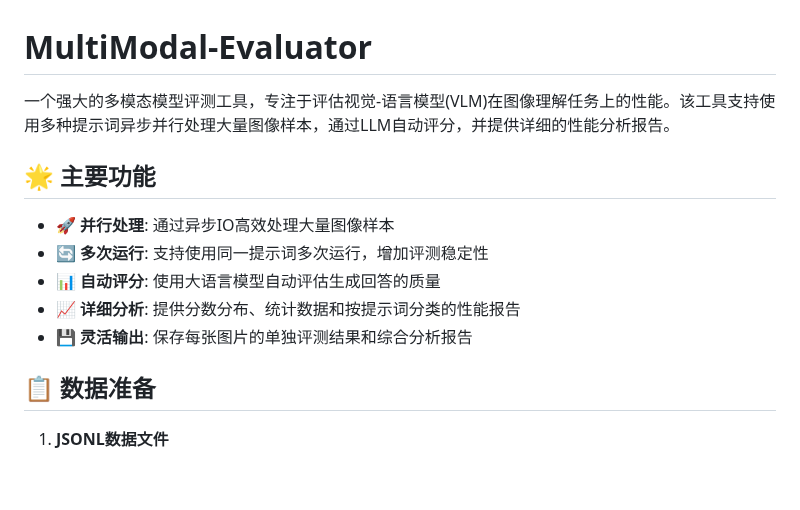
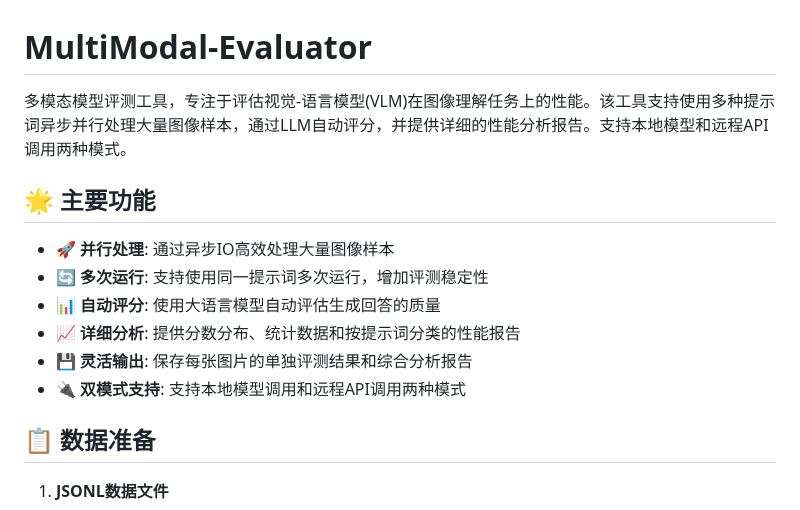
Before and after one commit to ZhijunLStudio/MultiModal-Evaluator, a Markdown page: README.md, the part around one of its changes. Rendered like a GitHub page; blank space fills up the shorter version.

Commit message:
update readme 0512

```diff
--- a/README.md
+++ b/README.md
@@ -1,6 +1,6 @@
 # MultiModal-Evaluator
 
-一个强大的多模态模型评测工具，专注于评估视觉-语言模型(VLM)在图像理解任务上的性能。该工具支持使用多种提示词异步并行处理大量图像样本，通过LLM自动评分，并提供详细的性能分析报告。
+多模态模型评测工具，专注于评估视觉-语言模型(VLM)在图像理解任务上的性能。该工具支持使用多种提示词异步并行处理大量图像样本，通过LLM自动评分，并提供详细的性能分析报告。支持本地模型和远程API调用两种模式。
 
 ## 🌟 主要功能
 
@@ -9,6 +9,7 @@
 -   📊 **自动评分**: 使用大语言模型自动评估生成回答的质量
 -   📈 **详细分析**: 提供分数分布、统计数据和按提示词分类的性能报告
 -   💾 **灵活输出**: 保存每张图片的单独评测结果和综合分析报告
+-   🔌 **双模式支持**: 支持本地模型调用和远程API调用两种模式
 
 ## 📋 数据准备
 
```
Also changed, not shown: other parts of README.md (+72 -30 lines).
